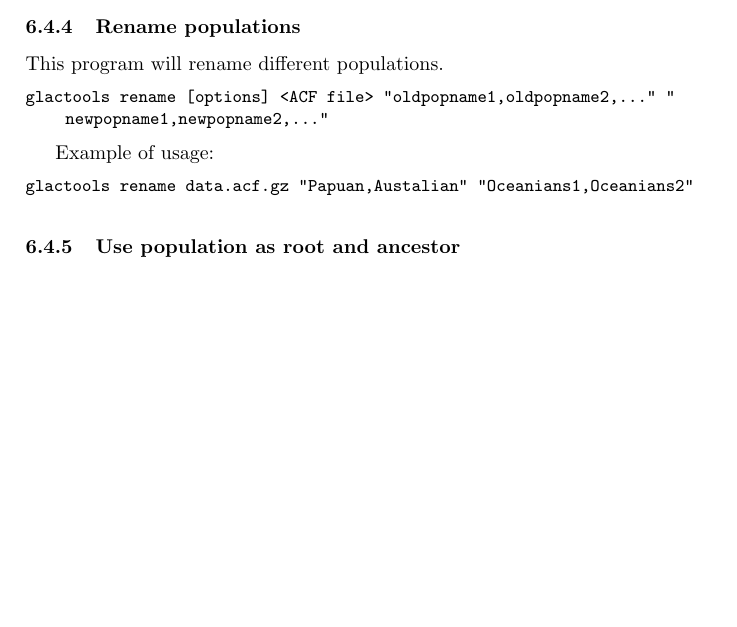
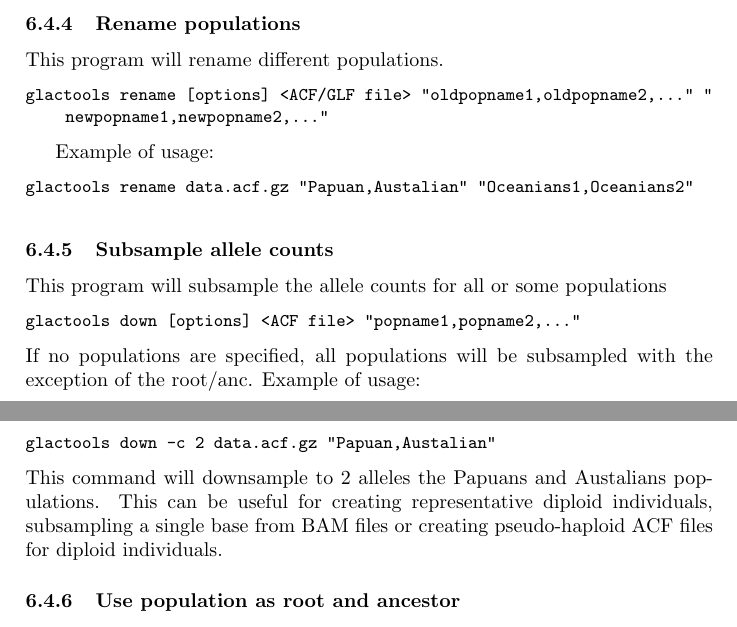
Before and after one commit to grenaud/glactools, a LaTeX paper (doc/reference.tex): part of page 14 of 21 before the commit and two parts of pages 14 and 15 of 21 after it, the two joined at a grey line, cut so that both start at the same text, the shorter picture padded with empty space. Compiled offline with pdfLaTeX.

Commit message:
added ref

```diff
--- a/doc/reference.tex
+++ b/doc/reference.tex
@@ -697,7 +698,7 @@ glactools meld data.acf.gz "Papuan,Austalian" "Oceanians" > dataOceanians.acf.gz
 
 \small
 \begin{lstlisting}
-glactools rename [options] <ACF file> "oldpopname1,oldpopname2,..." "newpopname1,newpopname2,..."
+glactools rename [options] <ACF/GLF file> "oldpopname1,oldpopname2,..." "newpopname1,newpopname2,..."
 \end{lstlisting}
 \normalsize
 
@@ -706,6 +707,24 @@ Example of usage:
 glactools rename  data.acf.gz "Papuan,Austalian" "Oceanians1,Oceanians2"
 \end{lstlisting}
 
+\subsubsection{Subsample allele counts}
+
+\noindent This program will subsample the allele counts for all or some populations
+
+\small
+\begin{lstlisting}
+glactools down [options] <ACF file> "popname1,popname2,..."
+\end{lstlisting}
+\normalsize
+
+
+\noindent If no populations are specified, all populations will be subsampled with the exception of the root/anc. Example of usage:
+
+\begin{lstlisting}
+glactools down -c 2  data.acf.gz "Papuan,Austalian"
+\end{lstlisting}
+
+\noindent This command will downsample to 2 alleles the Papuans and Austalians populations. This can be useful for creating representative diploid individuals, subsampling a single base from BAM files or creating pseudo-haploid ACF files for diploid individuals.
 
 
 \subsubsection{Use population as root and ancestor}
```
Also changed, not shown: doc/reference.tex (1 more changed lines).
